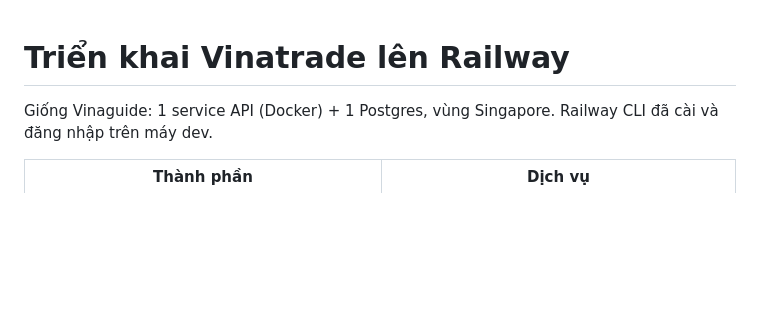
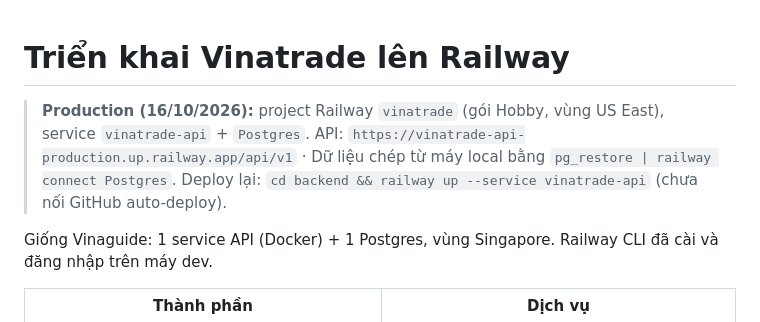
Before and after one commit to sang-hust/VinaTrade, a Markdown page: docs/DEPLOY.md, the part around the change. GitHub-like rendering; blank space fills up the shorter version.

Commit message:
Deploy notes: production on Railway
Co-Authored-By: Claude Opus 5.5 (1M context) <noreply@anthropic.com>

```diff
--- a/docs/DEPLOY.md
+++ b/docs/DEPLOY.md
@@ -1,4 +1,8 @@
 # Triển khai Vinatrade lên Railway
+
+> **Production (16/10/2026):** project Railway `vinatrade` (gói Hobby, vùng US East), service `vinatrade-api` + `Postgres`.
+> API: `https://vinatrade-api-production.up.railway.app/api/v1` · Dữ liệu chép từ máy local bằng `pg_restore | railway connect Postgres`.
+> Deploy lại: `cd backend && railway up --service vinatrade-api` (chưa nối GitHub auto-deploy).
 
 Giống Vinaguide: 1 service API (Docker) + 1 Postgres, vùng Singapore. Railway CLI đã cài và đăng nhập trên máy dev.
 
```
